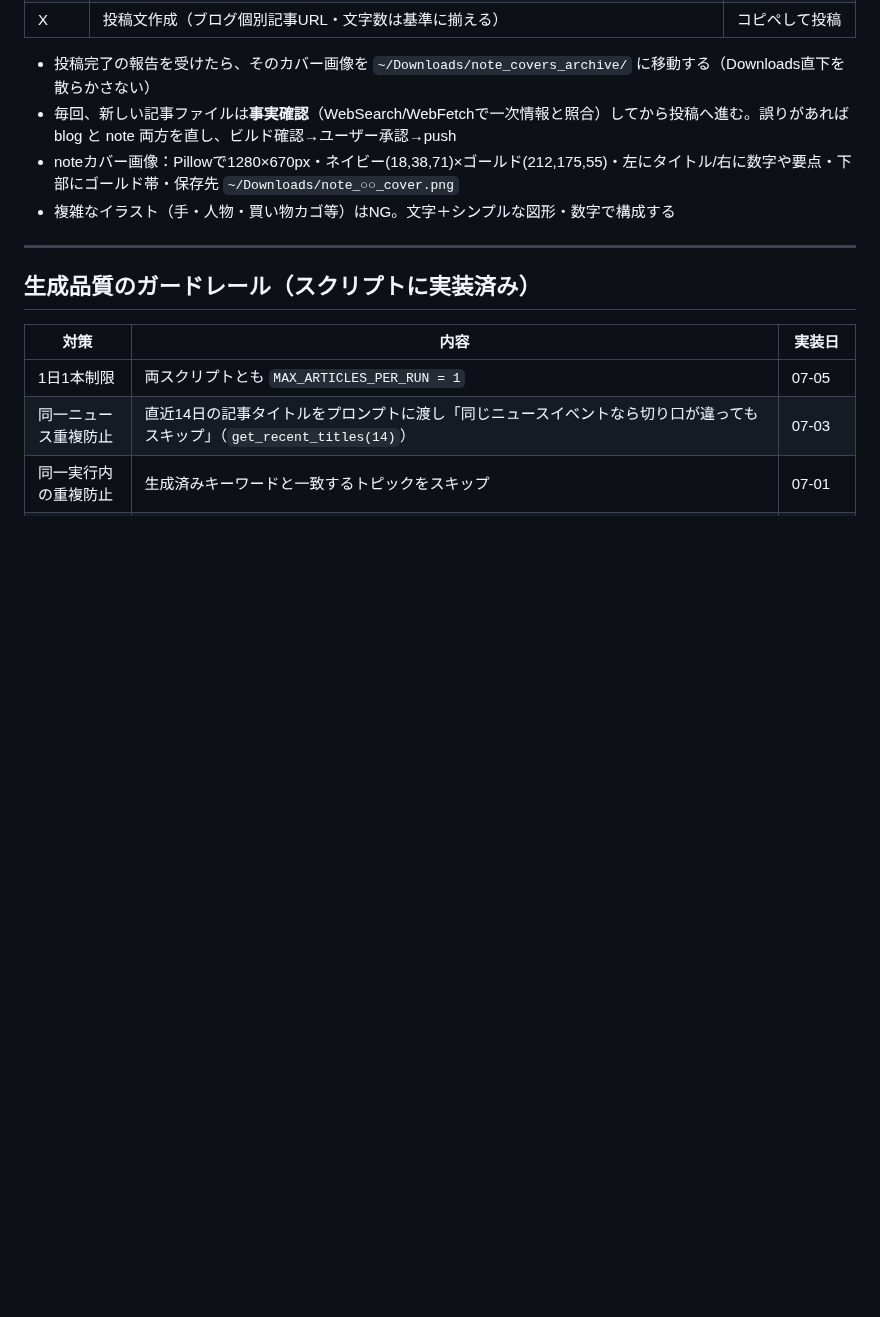
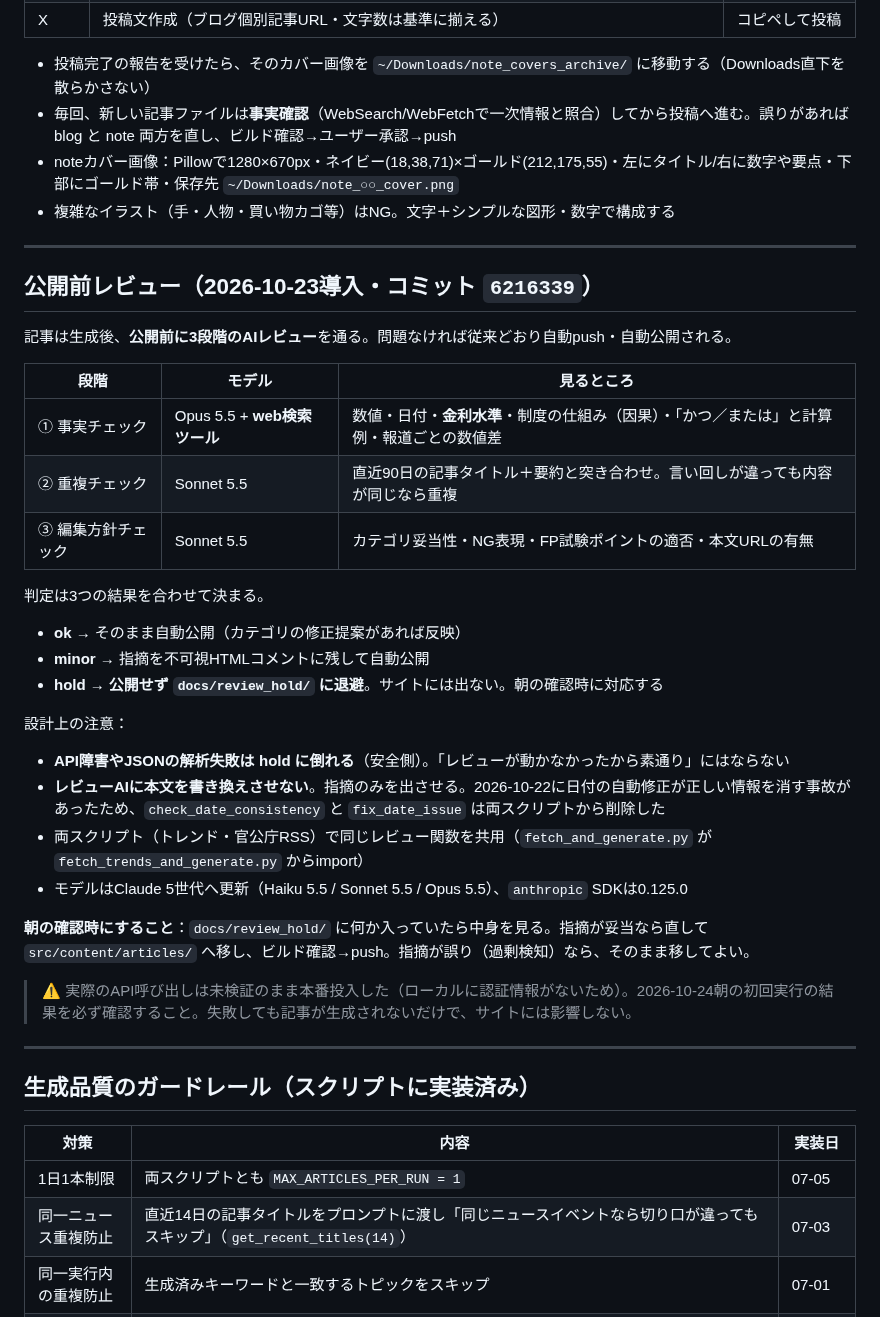
Before and after one commit to fp-hitorigoto/fp-hitorigoto, a Markdown page: docs/session_log_blog_note.md, the part around one of its changes. GitHub-like rendering; blank space fills up the shorter version.

Commit message:
docs: 公開前レビューの仕組みを引き継ぎログに記録（第10版）
Co-Authored-By: Claude Opus 5 <noreply@anthropic.com>

```diff
--- a/docs/session_log_blog_note.md
+++ b/docs/session_log_blog_note.md
@@ -54,6 +54,35 @@
 - 毎回、新しい記事ファイルは**事実確認**（WebSearch/WebFetchで一次情報と照合）してから投稿へ進む。誤りがあれば blog と note 両方を直し、ビルド確認→ユーザー承認→push
 - noteカバー画像：Pillowで1280×670px・ネイビー(18,38,71)×ゴールド(212,175,55)・左にタイトル/右に数字や要点・下部にゴールド帯・保存先 `~/Downloads/note_○○_cover.png`
 - 複雑なイラスト（手・人物・買い物カゴ等）はNG。文字＋シンプルな図形・数字で構成する
+
+---
+
+## 公開前レビュー（2026-10-23導入・コミット `6216339`）
+
+記事は生成後、**公開前に3段階のAIレビュー**を通る。問題なければ従来どおり自動push・自動公開される。
+
+| 段階 | モデル | 見るところ |
+|------|--------|-----------|
+| ① 事実チェック | Opus 5.5 + **web検索ツール** | 数値・日付・**金利水準**・制度の仕組み（因果）・「かつ／または」と計算例・報道ごとの数値差 |
+| ② 重複チェック | Sonnet 5.5 | 直近90日の記事タイトル＋要約と突き合わせ。言い回しが違っても内容が同じなら重複 |
+| ③ 編集方針チェック | Sonnet 5.5 | カテゴリ妥当性・NG表現・FP試験ポイントの適否・本文URLの有無 |
+
+判定は3つの結果を合わせて決まる。
+
+- **ok** → そのまま自動公開（カテゴリの修正提案があれば反映）
+- **minor** → 指摘を不可視HTMLコメントに残して自動公開
+- **hold** → **公開せず `docs/review_hold/` に退避**。サイトには出ない。朝の確認時に対応する
+
+設計上の注意：
+
+- **API障害やJSONの解析失敗は hold に倒れる**（安全側）。「レビューが動かなかったから素通り」にはならない
+- **レビューAIに本文を書き換えさせない**。指摘のみを出させる。2026-10-22に日付の自動修正が正しい情報を消す事故があったため、`check_date_consistency` と `fix_date_issue` は両スクリプトから削除した
+- 両スクリプト（トレンド・官公庁RSS）で同じレビュー関数を共用（`fetch_and_generate.py` が `fetch_trends_and_generate.py` からimport）
+- モデルはClaude 5世代へ更新（Haiku 5.5 / Sonnet 5.5 / Opus 5.5）、`anthropic` SDKは0.125.0
+
+**朝の確認時にすること**：`docs/review_hold/` に何か入っていたら中身を見る。指摘が妥当なら直して `src/content/articles/` へ移し、ビルド確認→push。指摘が誤り（過剰検知）なら、そのまま移してよい。
+
+> ⚠️ 実際のAPI呼び出しは未検証のまま本番投入した（ローカルに認証情報がないため）。2026-10-24朝の初回実行の結果を必ず確認すること。失敗しても記事が生成されないだけで、サイトには影響しない。
 
 ---
 
```
Also changed, not shown: other parts of docs/session_log_blog_note.md (+1 -1 lines).
